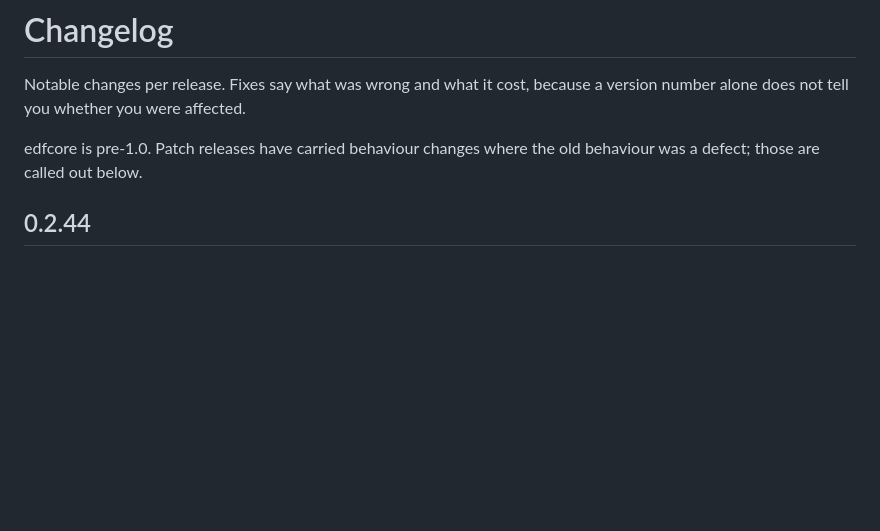
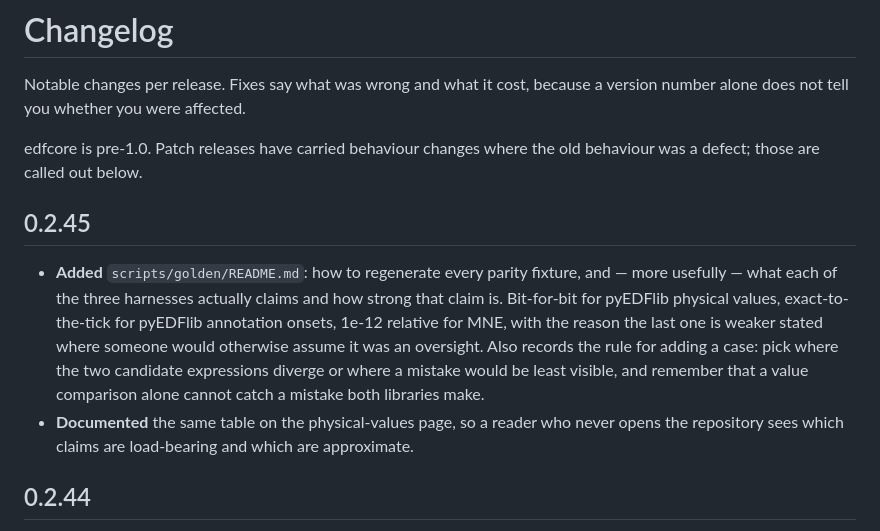
Before and after one commit to tayal-sarthak/edfcore, a Markdown page: CHANGELOG.md, the part around the change. Rendered like a GitHub page; blank space fills up the shorter version.

Commit message:
Document what each parity harness claims, and how to regenerate them

```diff
--- a/CHANGELOG.md
+++ b/CHANGELOG.md
@@ -5,6 +5,18 @@ alone does not tell you whether you were affected.
 
 edfcore is pre-1.0. Patch releases have carried behaviour changes where the old behaviour was a
 defect; those are called out below.
+
+## 0.2.45
+
+- **Added** `scripts/golden/README.md`: how to regenerate every parity fixture, and — more usefully
+  — what each of the three harnesses actually claims and how strong that claim is. Bit-for-bit for
+  pyEDFlib physical values, exact-to-the-tick for pyEDFlib annotation onsets, 1e-12 relative for
+  MNE, with the reason the last one is weaker stated where someone would otherwise assume it was an
+  oversight. Also records the rule for adding a case: pick where the two candidate expressions
+  diverge or where a mistake would be least visible, and remember that a value comparison alone
+  cannot catch a mistake both libraries make.
+- **Documented** the same table on the physical-values page, so a reader who never opens the
+  repository sees which claims are load-bearing and which are approximate.
 
 ## 0.2.44
 
```
Also changed, not shown: 2 other files.
